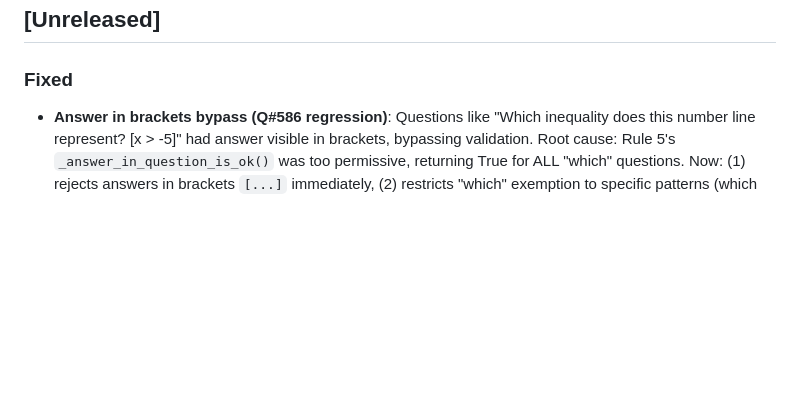
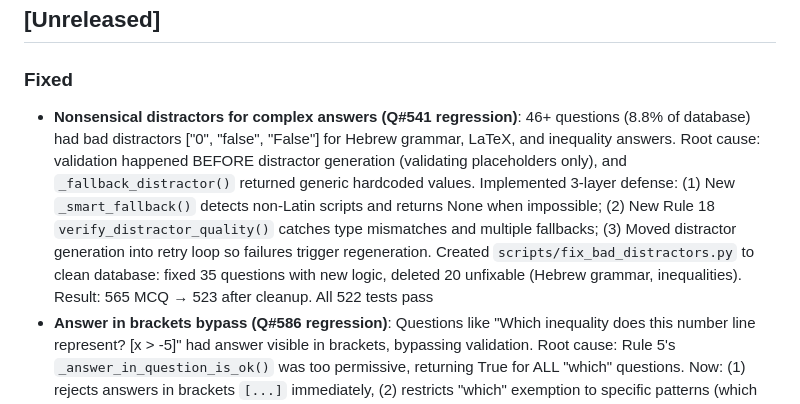
Before and after one commit to bkmrkr/mora, a Markdown page: CHANGELOG.md, the part around the change. GitHub-like rendering; blank space fills up the shorter version.

Commit message:
Update CHANGELOG for Q541 fix

```diff
--- a/CHANGELOG.md
+++ b/CHANGELOG.md
@@ -3,6 +3,7 @@
 ## [Unreleased]
 
 ### Fixed
+- **Nonsensical distractors for complex answers (Q#541 regression)**: 46+ questions (8.8% of database) had bad distractors ["0", "false", "False"] for Hebrew grammar, LaTeX, and inequality answers. Root cause: validation happened BEFORE distractor generation (validating placeholders only), and `_fallback_distractor()` returned generic hardcoded values. Implemented 3-layer defense: (1) New `_smart_fallback()` detects non-Latin scripts and returns None when impossible; (2) New Rule 18 `verify_distractor_quality()` catches type mismatches and multiple fallbacks; (3) Moved distractor generation into retry loop so failures trigger regeneration. Created `scripts/fix_bad_distractors.py` to clean database: fixed 35 questions with new logic, deleted 20 unfixable (Hebrew grammar, inequalities). Result: 565 MCQ → 523 after cleanup. All 522 tests pass
 - **Answer in brackets bypass (Q#586 regression)**: Questions like "Which inequality does this number line represent? [x > -5]" had answer visible in brackets, bypassing validation. Root cause: Rule 5's `_answer_in_question_is_ok()` was too permissive, returning True for ALL "which" questions. Now: (1) rejects answers in brackets `[...]` immediately, (2) restricts "which" exemption to specific patterns (which is, which of), (3) enhances Rule 6 to catch `[x >`, `[x <` placeholder patterns. Added 7 regression tests covering comparative, math, and identification questions
 - **Multi-value answer distractors (Q#491 regression)**: Questions with multi-value answers like "2, 3" (quadratic solutions, systems of equations) were generating duplicate distractors ["0", "2, 3", "0", "0"]. Added `_multi_value_distractors()` with strategies: off-by-one, swapped order, single value. Modified `compute_distractors()` to track and exclude duplicates during fallback generation. Enhanced `_fallback_distractor()` to vary output. Added 7 comprehensive tests including Q491-specific regression test
 - **Difficulty always near zero**: Questions were too easy because normalization used wrong ELO range (500-1100 instead of 400-1200). Changed formula from `(diff-500)/600` to `(diff-400)/800`. Now skill=800 gives norm=0.20, skill=1000 gives norm=0.45
```
